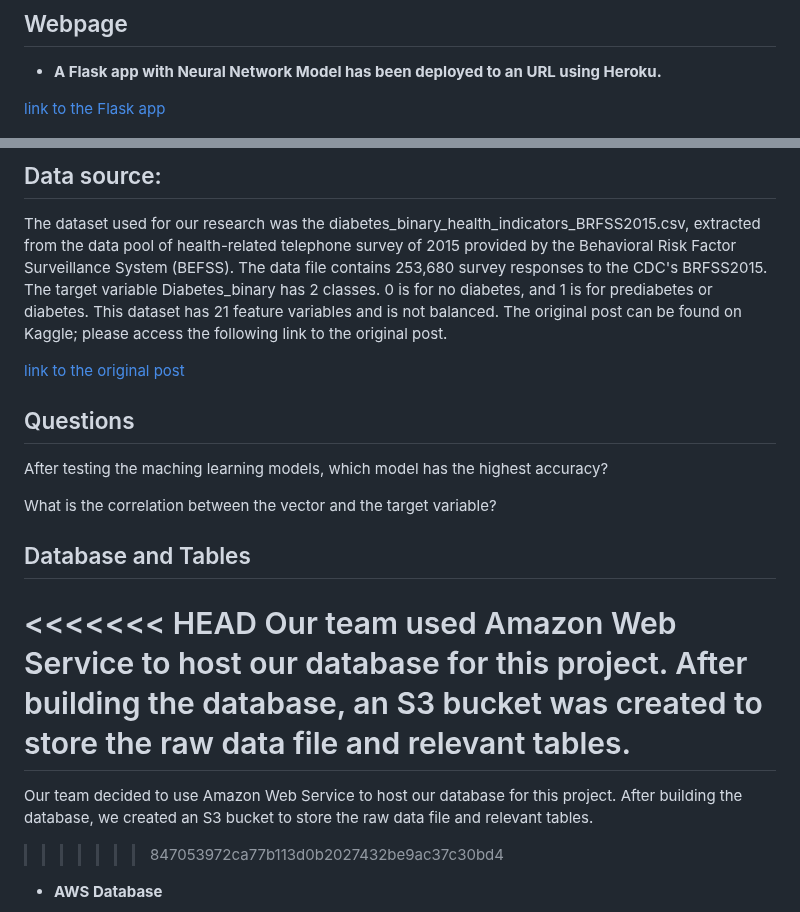
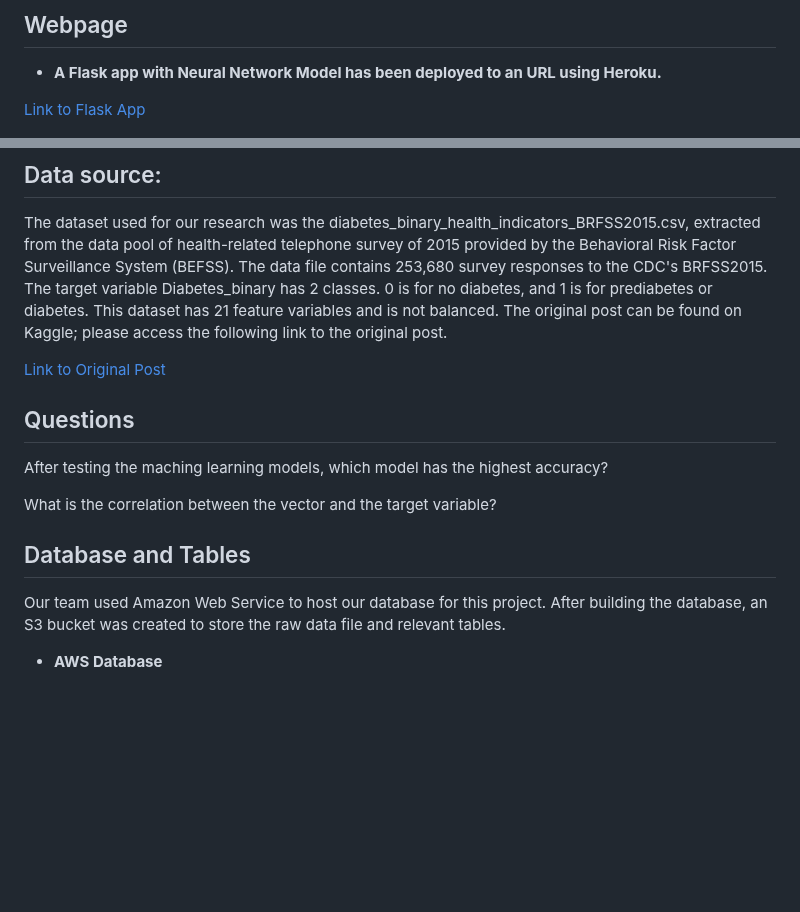
Before and after one commit to wsong1985/Diabetes_Analysis, a Markdown page: README.md, 2 parts joined by grey strips. Rendered like a GitHub page; blank space fills up the shorter version.

```diff
--- a/README.md
+++ b/README.md
@@ -25,7 +25,7 @@ Note: Reasoning for topic selection is documented in the project proposal and pr
 
    * __A Flask app with Neural Network Model has been deployed to an URL using Heroku.__
 
-   [link to the Flask app](https://diabetes-model.herokuapp.com/)
+   [Link to Flask App](https://diabetes-model.herokuapp.com/)
 
    <img src="Images/Flask app.PNG" width=200>
 
@@ -33,7 +33,7 @@ Note: Reasoning for topic selection is documented in the project proposal and pr
 
 The dataset used for our research was the diabetes_binary_health_indicators_BRFSS2015.csv, extracted from the data pool of health-related telephone survey of 2015 provided by the Behavioral Risk Factor Surveillance System (BEFSS). The data file contains 253,680 survey responses to the CDC's BRFSS2015. The target variable Diabetes_binary has 2 classes. 0 is for no diabetes, and 1 is for prediabetes or diabetes. This dataset has 21 feature variables and is not balanced. The original post can be found on Kaggle; please access the following link to the original post.
 
-[link to the original post](https://www.kaggle.com/datasets/alexteboul/diabetes-health-indicators-dataset)
+[Link to Original Post](https://www.kaggle.com/datasets/alexteboul/diabetes-health-indicators-dataset)
 
 ## Questions
 After testing the maching learning models, which model has the highest accuracy?
@@ -41,13 +41,9 @@ After testing the maching learning models, which model has the highest accuracy?
 What is the correlation between the vector and the target variable?
 
 ## Database and Tables
-<<<<<<< HEAD
+
 Our team used Amazon Web Service to host our database for this project. After building the database, an S3 bucket was created to store the raw data file and relevant tables.
-=======
 
-Our team decided to use Amazon Web Service to host our database for this project. After building the database, we created an S3 bucket to store the raw data file and relevant tables.
-
->>>>>>> 847053972ca77b113d0b2027432be9ac37c30bd4
    * __AWS Database__
 
    <img src="Images/Database.PNG" width=400>
```
